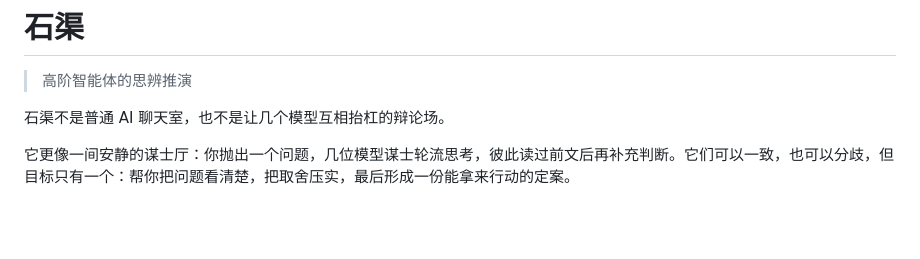
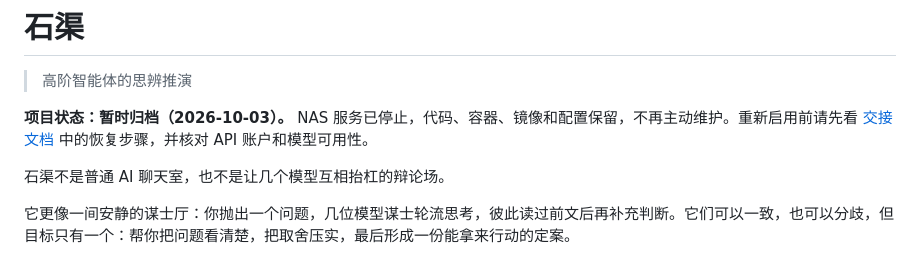
Before and after one commit to buliyang0407/shiqu-council, a Markdown page: README.md, the part around the change. GitHub-like rendering; blank space fills up the shorter version.

```diff
--- a/README.md
+++ b/README.md
@@ -1,6 +1,8 @@
 # 石渠
 
 > 高阶智能体的思辨推演
+
+**项目状态：暂时归档（2026-10-03）。** NAS 服务已停止，代码、容器、镜像和配置保留，不再主动维护。重新启用前请先看 [交接文档](docs/HANDOFF.md) 中的恢复步骤，并核对 API 账户和模型可用性。
 
 石渠不是普通 AI 聊天室，也不是让几个模型互相抬杠的辩论场。
 
```
Also changed, not shown: docs/HANDOFF.md (+22 -0 lines).
